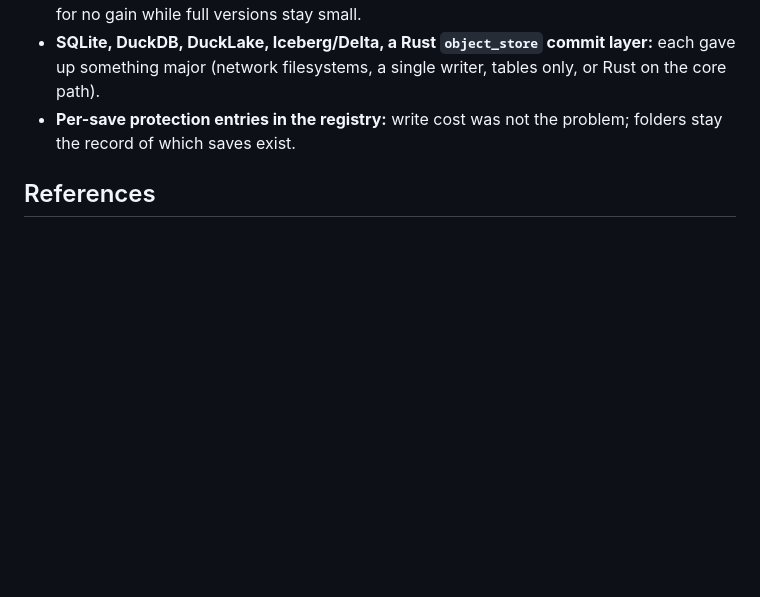
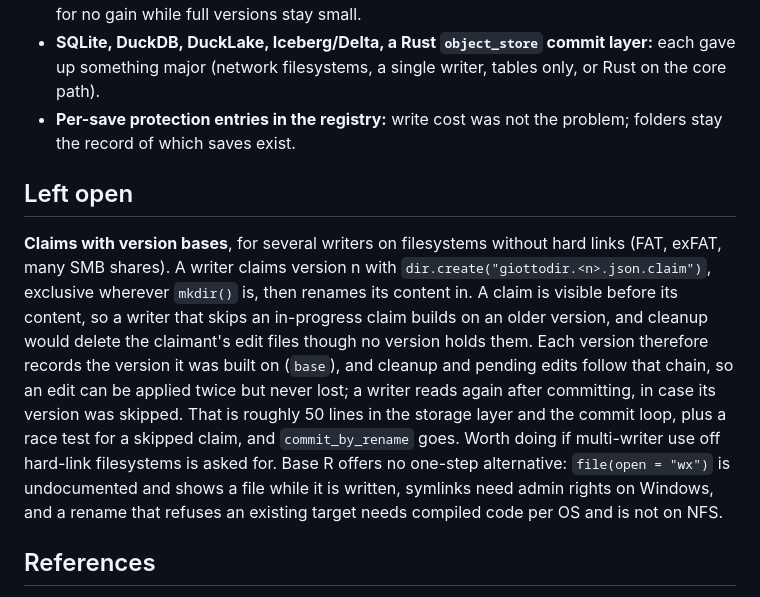
Before and after one commit to giotto-suite/GiottoDisk, a Markdown page: adr/0023-registry-versions-by-exclusive-create.md, the part around the change. GitHub-like rendering; blank space fills up the shorter version.

Commit message:
docs: record claims with version bases as an open option in adr/0023
Co-Authored-By: Claude Opus 5.5 (1M context) <noreply@anthropic.com>

```diff
--- a/adr/0023-registry-versions-by-exclusive-create.md
+++ b/adr/0023-registry-versions-by-exclusive-create.md
@@ -96,6 +96,25 @@ gone.
 - **Per-save protection entries in the registry:** write cost was not the
   problem; folders stay the record of which saves exist.
 
+## Left open
+
+**Claims with version bases**, for several writers on filesystems without
+hard links (FAT, exFAT, many SMB shares). A writer claims version n with
+`dir.create("giottodir.<n>.json.claim")`, exclusive wherever `mkdir()` is,
+then renames its content in. A claim is visible before its content, so a
+writer that skips an in-progress claim builds on an older version, and
+cleanup would delete the claimant's edit files though no version holds
+them. Each version therefore records the version it was built on (`base`),
+and cleanup and pending edits follow that chain, so an edit can be applied
+twice but never lost; a writer reads again after committing, in case its
+version was skipped. That is roughly 50 lines in the storage layer and the
+commit loop, plus a race test for a skipped claim, and
+`commit_by_rename` goes. Worth doing if multi-writer use off hard-link
+filesystems is asked for. Base R offers no one-step alternative:
+`file(open = "wx")` is undocumented and shows a file while it is written,
+symlinks need admin rights on Windows, and a rename that refuses an existing
+target needs compiled code per OS and is not on NFS.
+
 ## References
 
 `R/class-gsource.R` (registry versions, edits, pruning),
```
